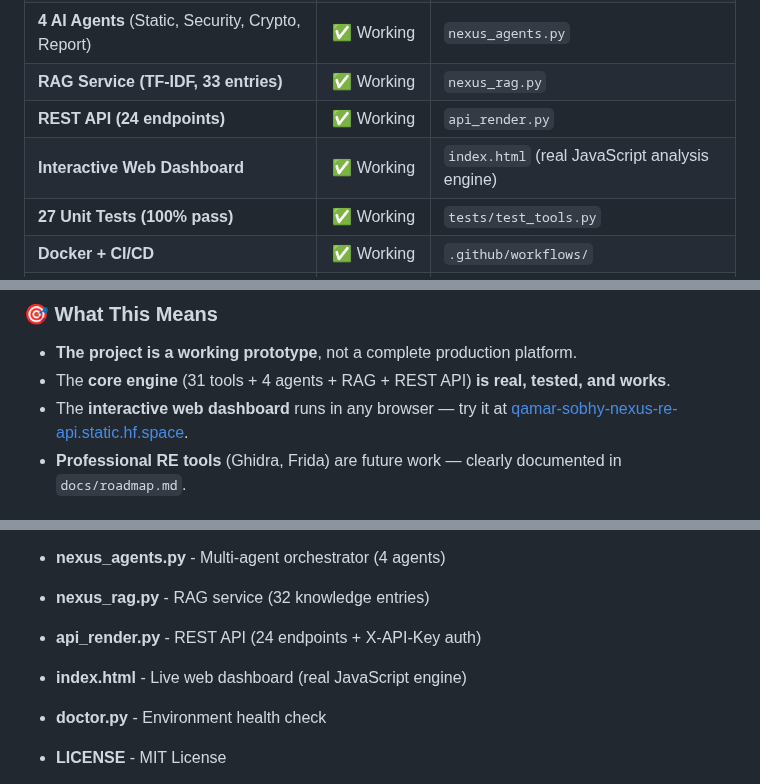
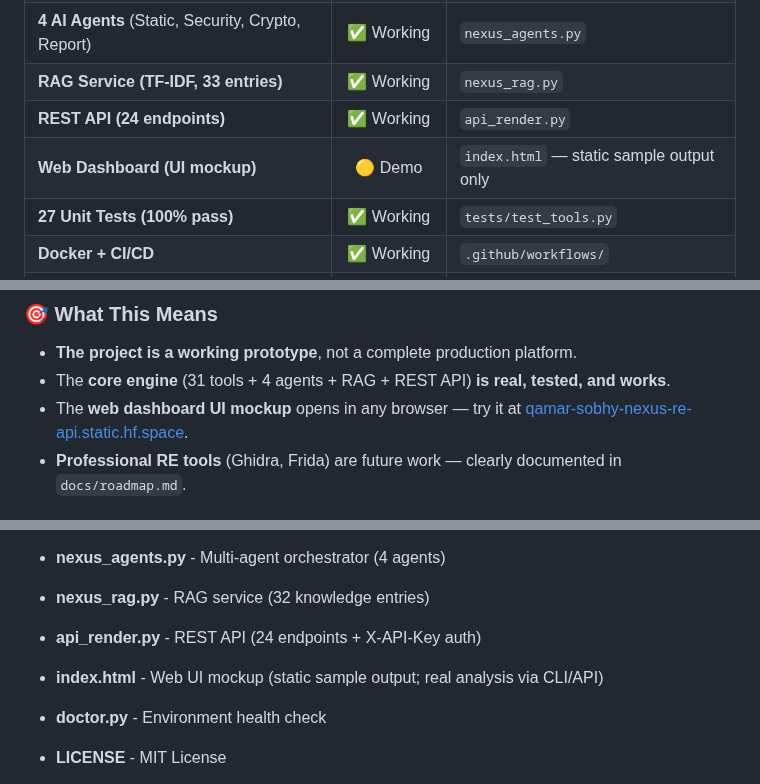
Before and after one commit to qamarsobhy7-source/nexus-re, a Markdown page: README.md, 3 parts joined by grey strips. Rendered like a GitHub page.

Commit message:
docs: accurately describe web dashboard as UI mockup (not real engine)

```diff
--- a/README.md
+++ b/README.md
@@ -110,7 +110,7 @@
 | **4 AI Agents** (Static, Security, Crypto, Report) | ✅ Working | `nexus_agents.py` |
 | **RAG Service (TF-IDF, 33 entries)** | ✅ Working | `nexus_rag.py` |
 | **REST API (24 endpoints)** | ✅ Working | `api_render.py` |
-| **Interactive Web Dashboard** | ✅ Working | `index.html` (real JavaScript analysis engine) |
+| **Web Dashboard (UI mockup)** | 🟡 Demo | `index.html` — static sample output only |
 | **27 Unit Tests (100% pass)** | ✅ Working | `tests/test_tools.py` |
 | **Docker + CI/CD** | ✅ Working | `.github/workflows/` |
 | **Security (CodeQL + Semgrep)** | ✅ Active | `.github/workflows/` |
@@ -133,7 +133,7 @@
 
 - **The project is a working prototype**, not a complete production platform.
 - The **core engine** (31 tools + 4 agents + RAG + REST API) **is real, tested, and works**.
-- The **interactive web dashboard** runs in any browser — try it at [qamar-sobhy-nexus-re-api.static.hf.space](https://qamar-sobhy-nexus-re-api.static.hf.space).
+- The **web dashboard UI mockup** opens in any browser — try it at [qamar-sobhy-nexus-re-api.static.hf.space](https://qamar-sobhy-nexus-re-api.static.hf.space).
 - **Professional RE tools** (Ghidra, Frida) are future work — clearly documented in `docs/roadmap.md`.
 
 
@@ -782,7 +782,7 @@ Recommended for production:
 - **nexus_agents.py** - Multi-agent orchestrator (4 agents)
 - **nexus_rag.py** - RAG service (32 knowledge entries)
 - **api_render.py** - REST API (24 endpoints + X-API-Key auth)
-- **index.html** - Live web dashboard (real JavaScript engine)
+- **index.html** - Web UI mockup (static sample output; real analysis via CLI/API)
 - **doctor.py** - Environment health check
 - **LICENSE** - MIT License
 - **README.md** - Main documentation
```
Also changed, not shown: other parts of README.md (+3 -3 lines).
